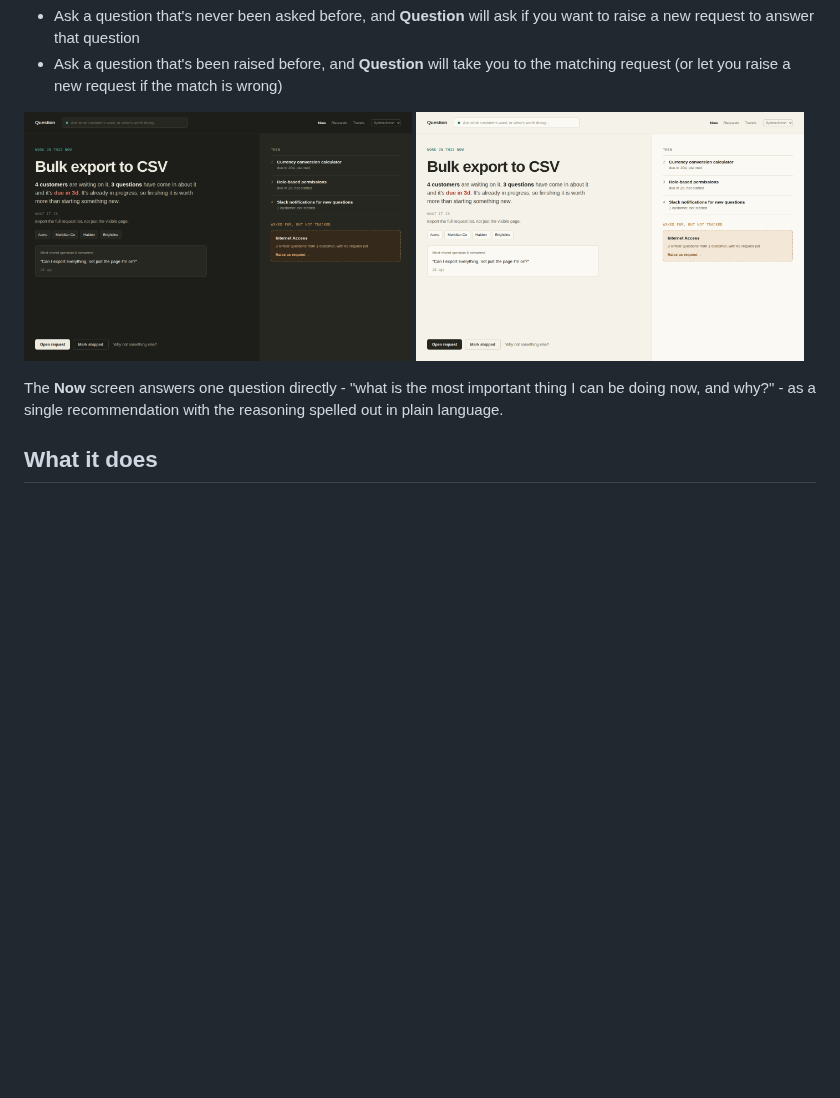
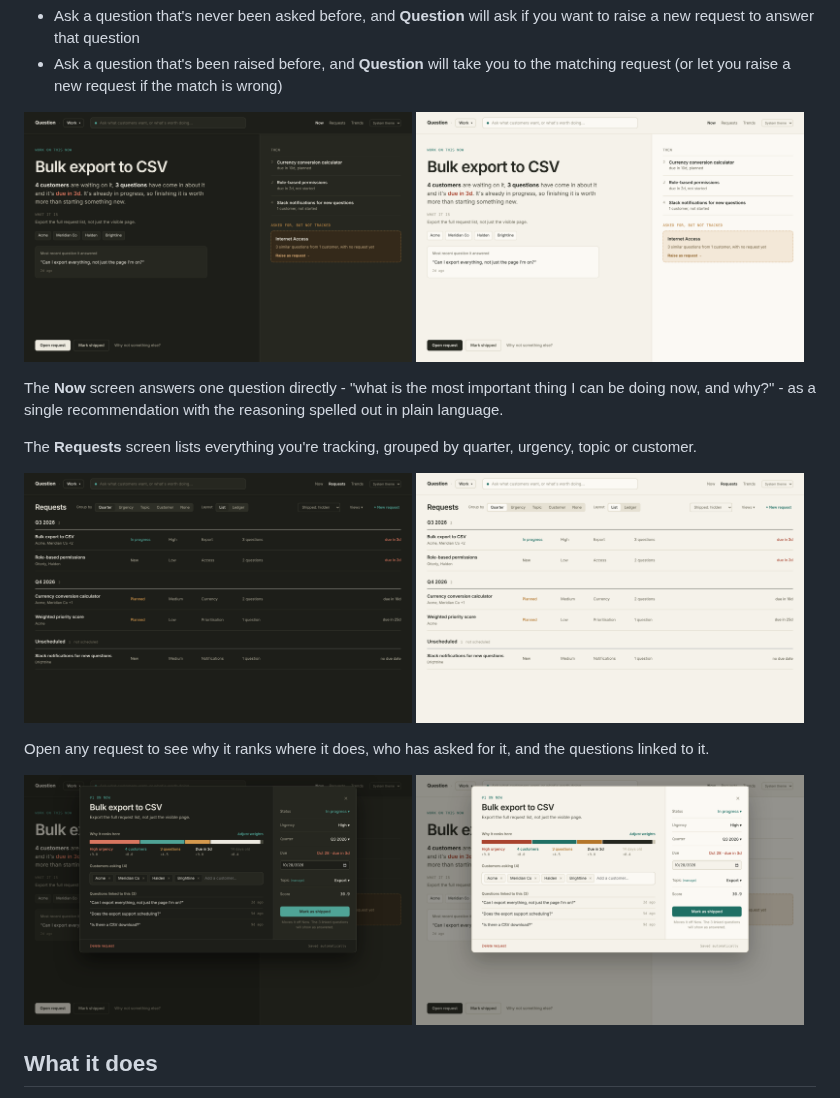
Before and after one commit to 24track/Question, a Markdown page: README.md, the part around the change. GitHub-like rendering; pictures changed too: docs/screenshots/now-dark.png, docs/screenshots/now-light.png, docs/screenshots/request-dark.png (added); blank space fills up the shorter version.

Commit message:
Refresh README screenshots; add Requests and open-request screens
Re-render the Now screenshots so they show the desk switcher, at 2x
resolution. Add dark and light screenshots of the Requests screen and an
open request, with short captions in the README.

Co-Authored-By: Claude Sonnet 5.5 <noreply@anthropic.com>
Claude-Session: https://claude.ai/code/session_01TFDfHEAcYPM8jU6HZ3cBhq

```diff
--- a/README.md
+++ b/README.md
@@ -39,6 +39,22 @@ coming up, and know what to work on next.
 
 The **Now** screen answers one question directly - "what is the most important thing I can be doing now, and why?" - as a single recommendation with the reasoning spelled
 out in plain language.
+
+The **Requests** screen lists everything you're tracking, grouped by quarter,
+urgency, topic or customer.
+
+<p>
+  <img src="docs/screenshots/requests-dark.png" alt="Requests screen, dark theme" width="49%">
+  <img src="docs/screenshots/requests-light.png" alt="Requests screen, light theme" width="49%">
+</p>
+
+Open any request to see why it ranks where it does, who has asked for it, and
+the questions linked to it.
+
+<p>
+  <img src="docs/screenshots/request-dark.png" alt="An open request, dark theme" width="49%">
+  <img src="docs/screenshots/request-light.png" alt="An open request, light theme" width="49%">
+</p>
 
 ## What it does
 
```
